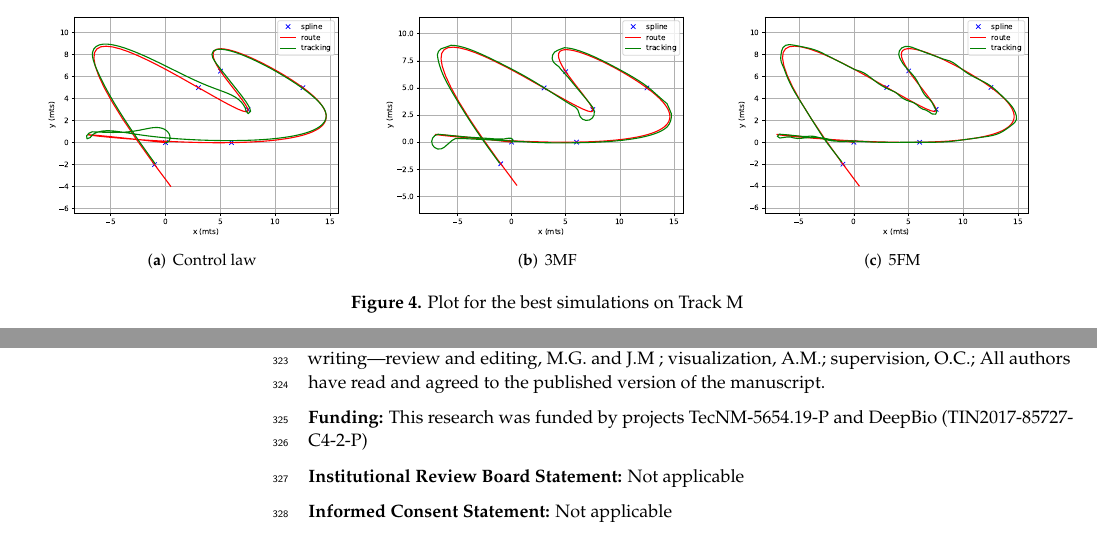
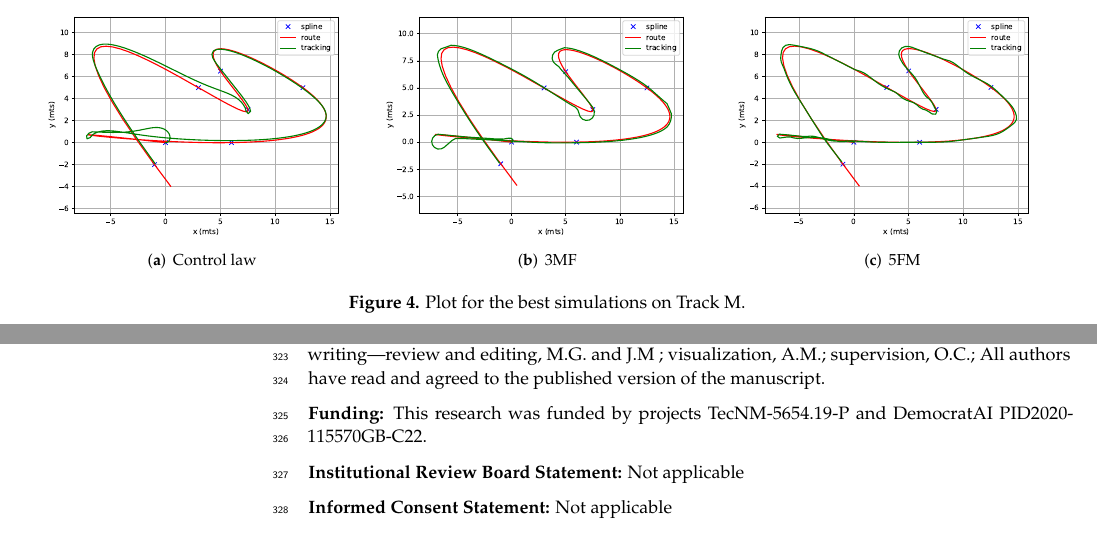
Before and after one commit to mariosky/2021-Symmetry, a LaTeX paper (template.tex): two parts of pages 11 and 13 of 15, joined at a grey line, cut so that both start at the same text. Compiled offline with pdfLaTeX.

Commit message:
Changes to new project

```diff
--- a/template.tex
+++ b/template.tex
@@ -800,7 +800,7 @@ keeps the tracking closer to the path but with noticeable zig-zagging.
     \subfigure[Control law]{\label{fig:compM}\includegraphics[width=60mm]{img/M.pdf}}
     \subfigure[3MF]{\label{fig:comp3MF}\includegraphics[width=60mm]{img/3r3fmM.pdf}}
     \subfigure[5FM]{\label{fig:comp5FM}\includegraphics[width=60mm]{img/3r5fmM.pdf}}
-     \caption{Plot for the best simulations on Track M}
+     \caption{Plot for the best simulations on Track M.}
         \label{fig:3RutasM}
 \end{figure}
 \begin{paracol}{2}
@@ -924,7 +924,7 @@ writing---original draft preparation, A.M.; writing---review and editing, M.G. a
 visualization, A.M.; supervision, O.C.; All authors have read and agreed to the published version of
 the manuscript.}
 
-\funding{This research was funded by projects TecNM-5654.19-P and DeepBio (TIN2017-85727-C4-2-P)}
+\funding{This research was funded by projects TecNM-5654.19-P and DemocratAI PID2020-115570GB-C22.}
 
 \institutionalreview{Not applicable}
 
```
Also changed, not shown: template.pdf, template.tex (2 more changed lines).
